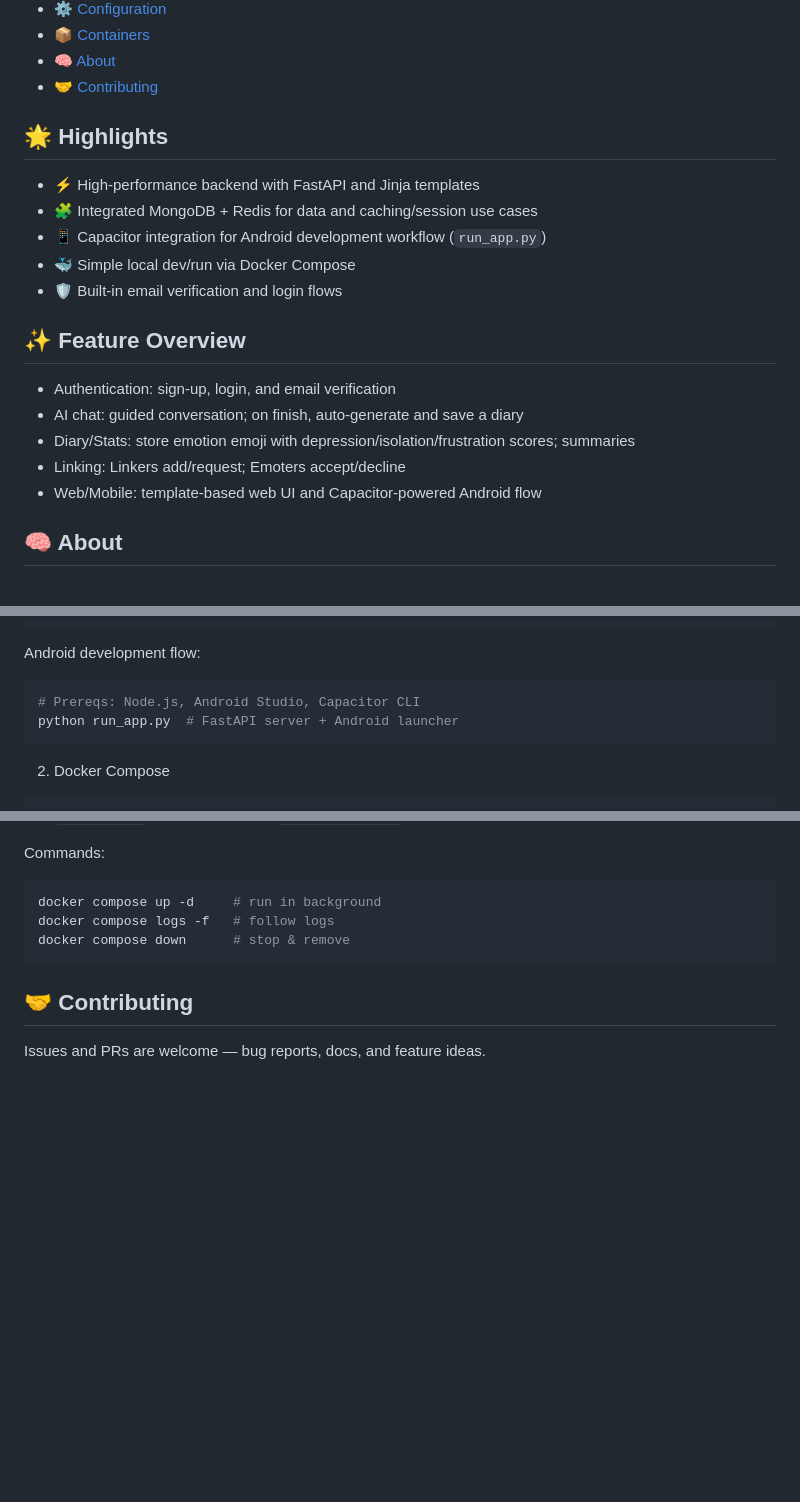
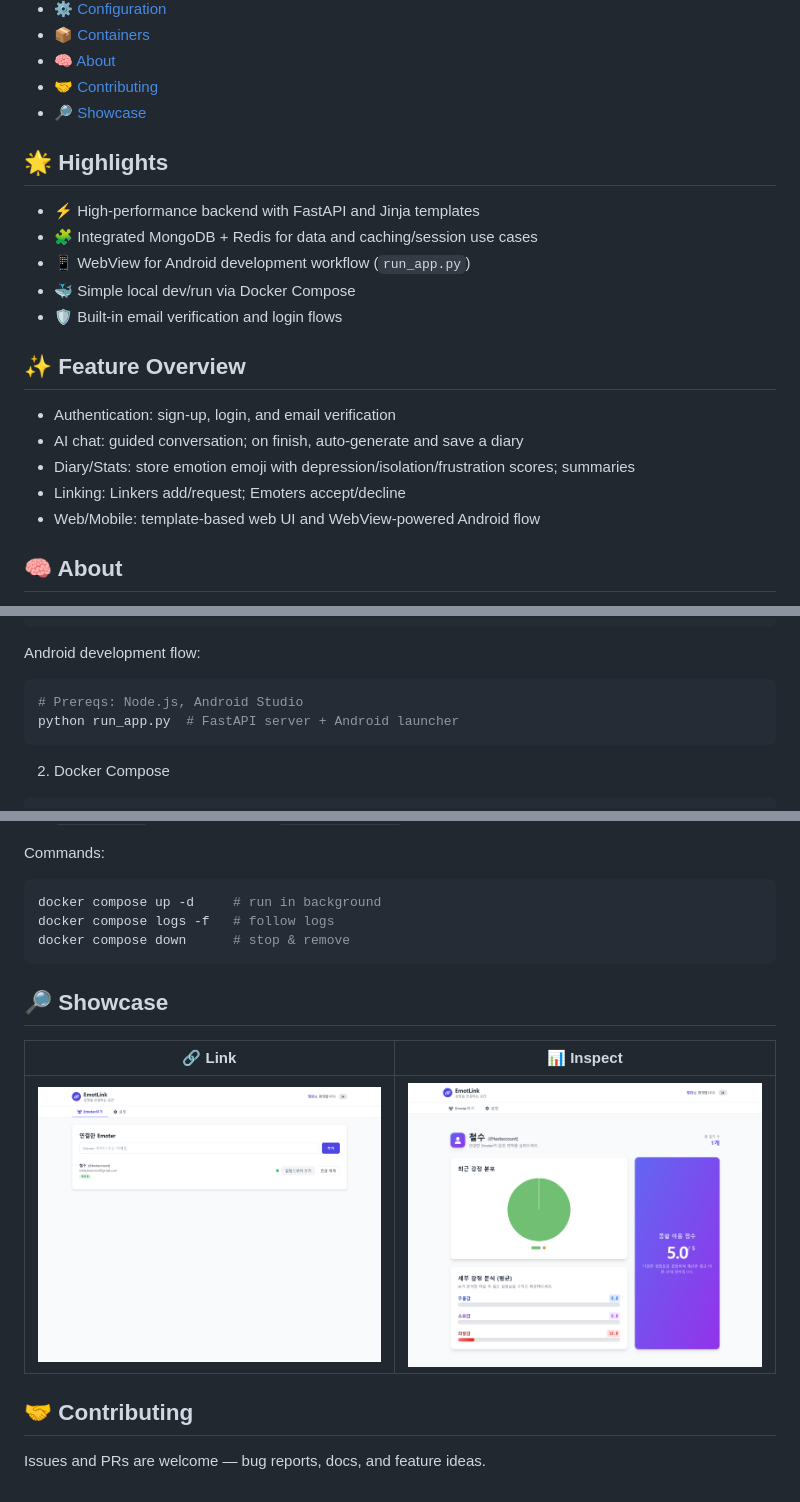
Before and after one commit to relink-79/EmotLink, a Markdown page: README.md, 3 parts joined by grey strips. Rendered like a GitHub page; blank space fills up the shorter version.

Commit message:
[GoraniPie] Update README.md

````diff
--- a/README.md
+++ b/README.md
@@ -43,6 +43,7 @@ Emoters talk with AI to organize feelings and events. Linkers (guardians/counsel
 - [📦 Containers](#-containers)
 - [🧠 About](#-about)
 - [🤝 Contributing](#-contributing)
+- [🔎 Showcase](#-showcase)
 
 </details>
 
@@ -50,7 +51,7 @@ Emoters talk with AI to organize feelings and events. Linkers (guardians/counsel
 
 - ⚡ High‑performance backend with FastAPI and Jinja templates
 - 🧩 Integrated MongoDB + Redis for data and caching/session use cases
-- 📱 Capacitor integration for Android development workflow (`run_app.py`)
+- 📱 WebView for Android development workflow (`run_app.py`)
 - 🐳 Simple local dev/run via Docker Compose
 - 🛡️ Built‑in email verification and login flows
 
@@ -60,7 +61,7 @@ Emoters talk with AI to organize feelings and events. Linkers (guardians/counsel
 - AI chat: guided conversation; on finish, auto‑generate and save a diary
 - Diary/Stats: store emotion emoji with depression/isolation/frustration scores; summaries
 - Linking: Linkers add/request; Emoters accept/decline
-- Web/Mobile: template‑based web UI and Capacitor‑powered Android flow
+- Web/Mobile: template‑based web UI and WebView‑powered Android flow
 
 ## 🧠 About
 
@@ -96,7 +97,7 @@ python -m uvicorn webserver.main:app --host 0.0.0.0 --port 8000
 Android development flow:
 
 ```bash
-# Prereqs: Node.js, Android Studio, Capacitor CLI
+# Prereqs: Node.js, Android Studio
 python run_app.py  # FastAPI server + Android launcher
 ```
 
@@ -155,6 +156,11 @@ docker compose logs -f   # follow logs
 docker compose down      # stop & remove
 ```
 
+## 🔎 Showcase
+|  **🔗 Link** | **📊 Inspect** |
+| :---: | :---: |
+| ![demo img link](./assets/emotlink_demo2.png) | ![demo img inspect](./assets/emotlink_demo1.png) |
+
 ## 🤝 Contributing
 
 Issues and PRs are welcome — bug reports, docs, and feature ideas.
````
